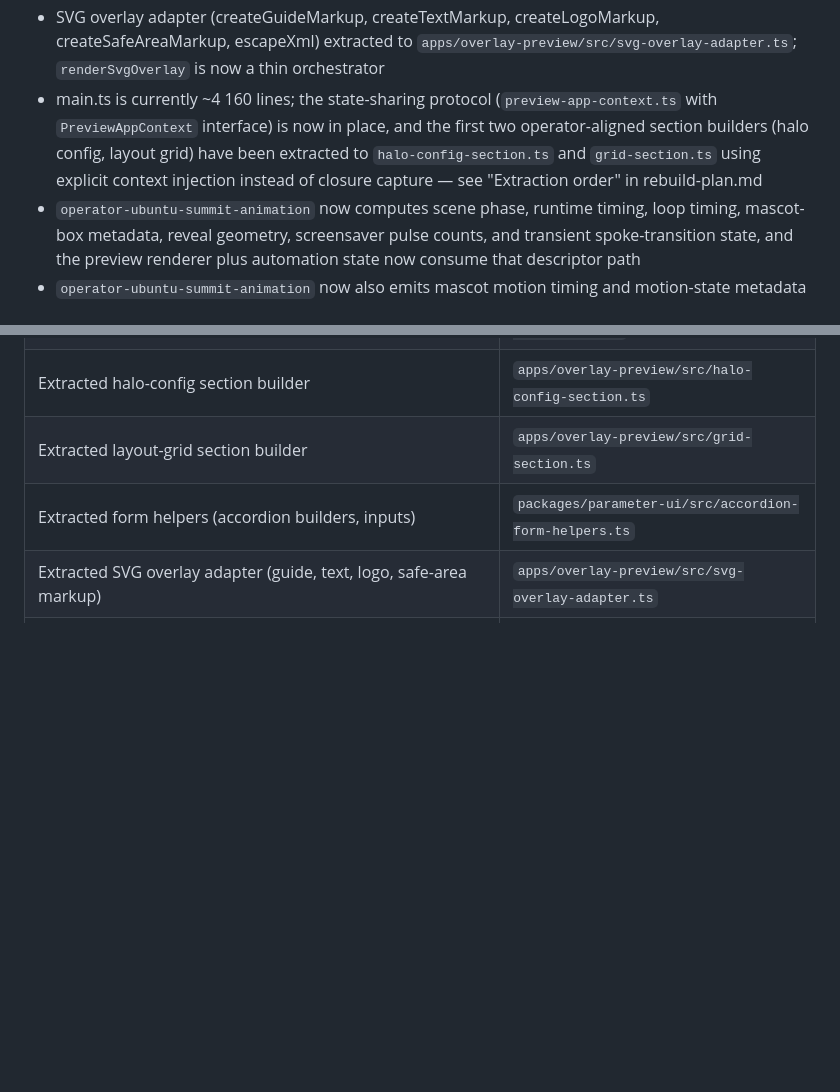
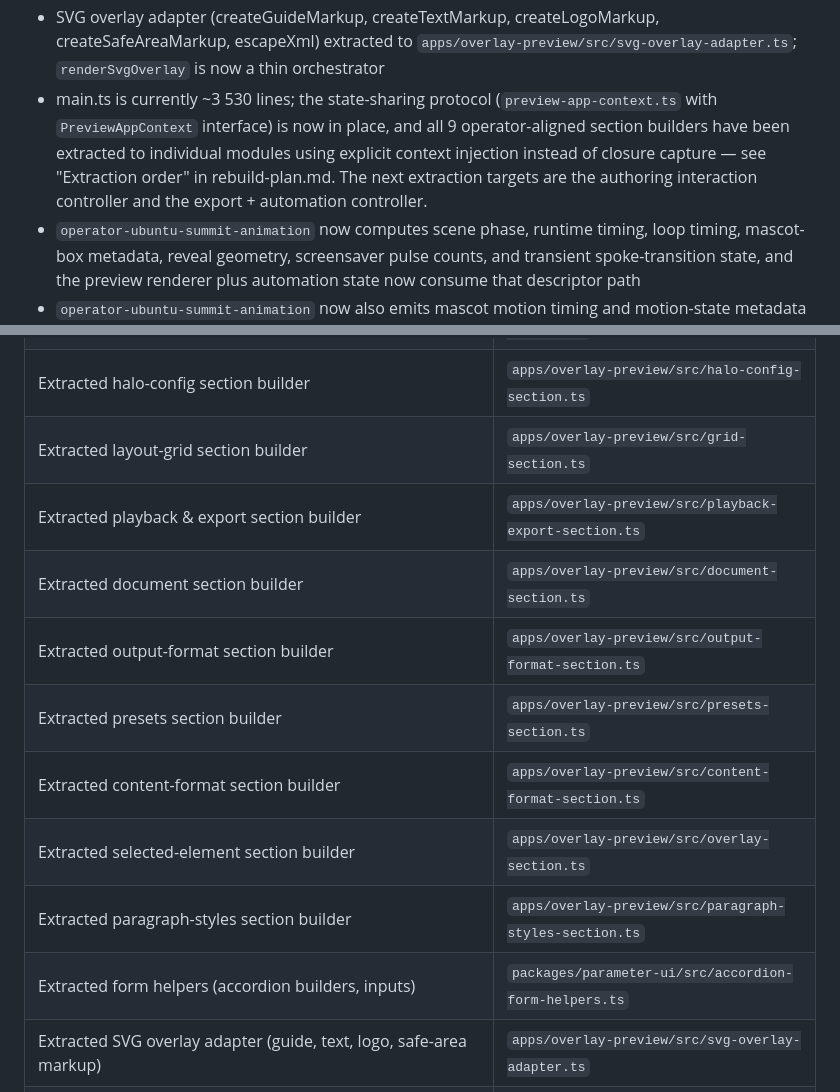
Before and after one commit to lyubomir-popov/brand-layout-ops, a Markdown page: llm-handoff-context.md, 2 parts joined by grey strips. Rendered like a GitHub page; blank space fills up the shorter version.

Commit message:
docs: update handoff context for completed section builder extraction

```diff
--- a/llm-handoff-context.md
+++ b/llm-handoff-context.md
@@ -105,7 +105,7 @@ If you want the shortest high-level snapshot, read this file first.
 **Preview shell extraction progress** (see `docs/rebuild-plan.md` § Preview Shell Audit):
 - Generic form helpers (createFormGroup, createSliderInput, etc.) extracted to `packages/parameter-ui/src/accordion-form-helpers.ts`; `buildSectionEl` renamed `buildAccordionSectionEl` across all call sites
 - SVG overlay adapter (createGuideMarkup, createTextMarkup, createLogoMarkup, createSafeAreaMarkup, escapeXml) extracted to `apps/overlay-preview/src/svg-overlay-adapter.ts`; `renderSvgOverlay` is now a thin orchestrator
-- main.ts is currently ~4 160 lines; the state-sharing protocol (`preview-app-context.ts` with `PreviewAppContext` interface) is now in place, and the first two operator-aligned section builders (halo config, layout grid) have been extracted to `halo-config-section.ts` and `grid-section.ts` using explicit context injection instead of closure capture — see "Extraction order" in rebuild-plan.md
+- main.ts is currently ~3 530 lines; the state-sharing protocol (`preview-app-context.ts` with `PreviewAppContext` interface) is now in place, and all 9 operator-aligned section builders have been extracted to individual modules using explicit context injection instead of closure capture — see "Extraction order" in rebuild-plan.md. The next extraction targets are the authoring interaction controller and the export + automation controller.
 - `operator-ubuntu-summit-animation` now computes scene phase, runtime timing, loop timing, mascot-box metadata, reveal geometry, screensaver pulse counts, and transient spoke-transition state, and the preview renderer plus automation state now consume that descriptor path
 - `operator-ubuntu-summit-animation` now also emits mascot motion timing and motion-state metadata (blink, head turn, eye closure, sneeze/nose bob) through the scene descriptor and automation bridge
 - The preview renderer now draws the local mascot face asset, optional reference halo asset, and reference-leaning eye or nose layering on the overlay canvas using the scene-family operator's mascot box and motion state
@@ -224,6 +224,13 @@ If you want the shortest high-level snapshot, read this file first.
 | State-sharing protocol for section builder extraction | `apps/overlay-preview/src/preview-app-context.ts` |
 | Extracted halo-config section builder | `apps/overlay-preview/src/halo-config-section.ts` |
 | Extracted layout-grid section builder | `apps/overlay-preview/src/grid-section.ts` |
+| Extracted playback & export section builder | `apps/overlay-preview/src/playback-export-section.ts` |
+| Extracted document section builder | `apps/overlay-preview/src/document-section.ts` |
+| Extracted output-format section builder | `apps/overlay-preview/src/output-format-section.ts` |
+| Extracted presets section builder | `apps/overlay-preview/src/presets-section.ts` |
+| Extracted content-format section builder | `apps/overlay-preview/src/content-format-section.ts` |
+| Extracted selected-element section builder | `apps/overlay-preview/src/overlay-section.ts` |
+| Extracted paragraph-styles section builder | `apps/overlay-preview/src/paragraph-styles-section.ts` |
 | Extracted form helpers (accordion builders, inputs) | `packages/parameter-ui/src/accordion-form-helpers.ts` |
 | Extracted SVG overlay adapter (guide, text, logo, safe-area markup) | `apps/overlay-preview/src/svg-overlay-adapter.ts` |
 | Preview-side document compatibility layer + preview extras on top of the shared document envelope | `apps/overlay-preview/src/preview-document.ts` |
```
